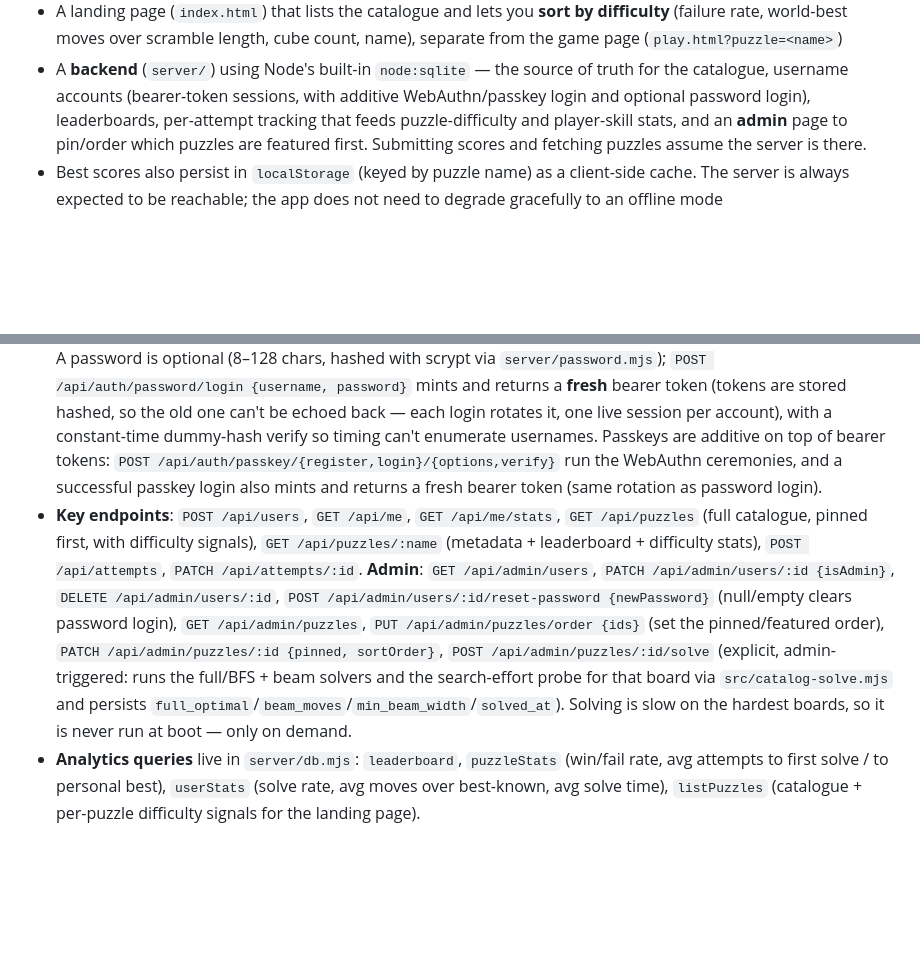
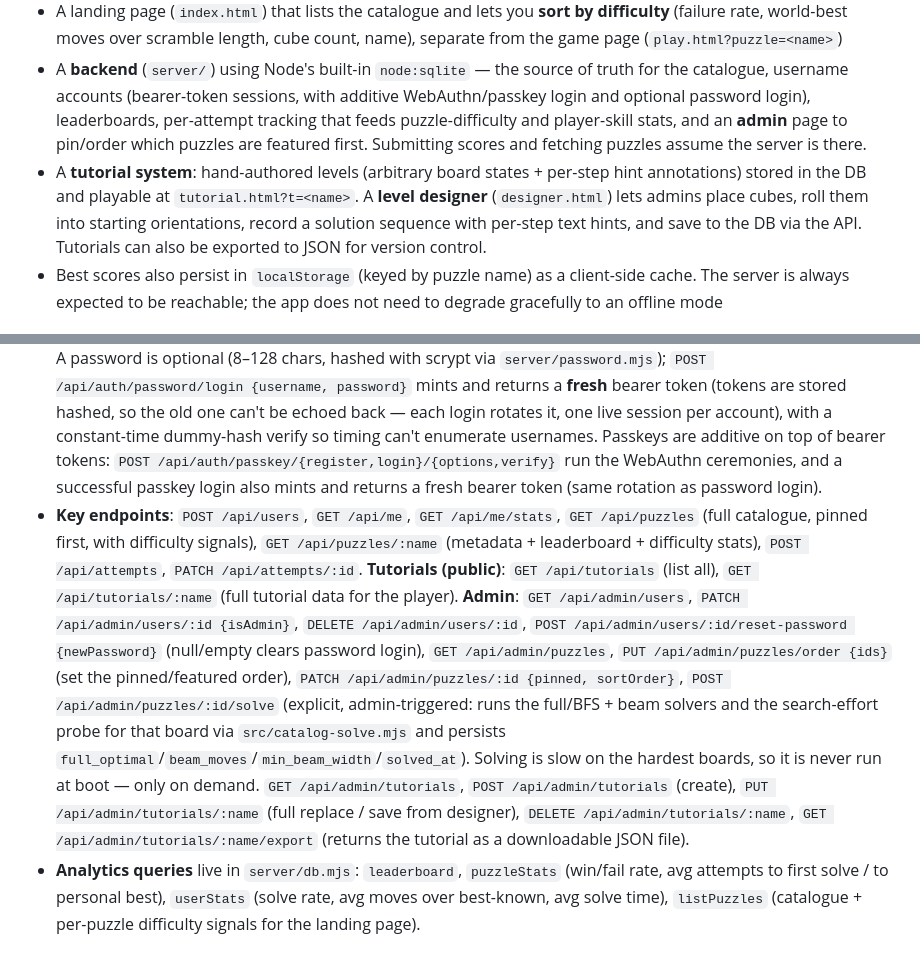
Before and after one commit to Carreau/kCubeGL, a Markdown page: CLAUDE.md, 2 parts joined by grey strips. Rendered like a GitHub page; blank space fills up the shorter version.

```diff
--- a/CLAUDE.md
+++ b/CLAUDE.md
@@ -12,6 +12,7 @@ Key features:
 - View rotation (Q/E keys) and solution playback
 - A landing page (`index.html`) that lists the catalogue and lets you **sort by difficulty** (failure rate, world-best moves over scramble length, cube count, name), separate from the game page (`play.html?puzzle=<name>`)
 - A **backend** (`server/`) using Node's built-in `node:sqlite` — the source of truth for the catalogue, username accounts (bearer-token sessions, with additive WebAuthn/passkey login and optional password login), leaderboards, per-attempt tracking that feeds puzzle-difficulty and player-skill stats, and an **admin** page to pin/order which puzzles are featured first. Submitting scores and fetching puzzles assume the server is there.
+- A **tutorial system**: hand-authored levels (arbitrary board states + per-step hint annotations) stored in the DB and playable at `tutorial.html?t=<name>`. A **level designer** (`designer.html`) lets admins place cubes, roll them into starting orientations, record a solution sequence with per-step text hints, and save to the DB via the API. Tutorials can also be exported to JSON for version control.
 - Best scores also persist in `localStorage` (keyed by puzzle name) as a client-side cache. The server is always expected to be reachable; the app does not need to degrade gracefully to an offline mode
 
 ## Commands
@@ -105,7 +110,7 @@ Puzzles are **generated backwards**: start with a solved board (all cubes one co
 - **Identity**: puzzles are addressed by `name` in URLs and the API; the server resolves a name to its `id` for FKs. No level numbers anywhere.
 - **Attempt lifecycle** (in `src/main.js`): `beginAttempt()` → `POST /api/attempts {puzzle}` on entering a board; `finalizeAttempt(outcome)` → `PATCH /api/attempts/:id` on win/lose, and `"abandoned"` on retry / leaving (a `sendBeacon` to `/abandon` covers page unload).
 - **Auth**: `POST /api/users {username, adminToken?, email?, password?}` registers a username and returns a bearer token; admin is granted only when `adminToken` matches the server's `KCUBE_ADMIN_TOKEN` (never "first user wins"). A password is optional (8–128 chars, hashed with scrypt via `server/password.mjs`); `POST /api/auth/password/login {username, password}` mints and returns a **fresh** bearer token (tokens are stored hashed, so the old one can't be echoed back — each login rotates it, one live session per account), with a constant-time dummy-hash verify so timing can't enumerate usernames. Passkeys are additive on top of bearer tokens: `POST /api/auth/passkey/{register,login}/{options,verify}` run the WebAuthn ceremonies, and a successful passkey login also mints and returns a fresh bearer token (same rotation as password login).
-- **Key endpoints**: `POST /api/users`, `GET /api/me`, `GET /api/me/stats`, `GET /api/puzzles` (full catalogue, pinned first, with difficulty signals), `GET /api/puzzles/:name` (metadata + leaderboard + difficulty stats), `POST /api/attempts`, `PATCH /api/attempts/:id`. **Admin**: `GET /api/admin/users`, `PATCH /api/admin/users/:id {isAdmin}`, `DELETE /api/admin/users/:id`, `POST /api/admin/users/:id/reset-password {newPassword}` (null/empty clears password login), `GET /api/admin/puzzles`, `PUT /api/admin/puzzles/order {ids}` (set the pinned/featured order), `PATCH /api/admin/puzzles/:id {pinned, sortOrder}`, `POST /api/admin/puzzles/:id/solve` (explicit, admin-triggered: runs the full/BFS + beam solvers and the search-effort probe for that board via `src/catalog-solve.mjs` and persists `full_optimal`/`beam_moves`/`min_beam_width`/`solved_at`). Solving is slow on the hardest boards, so it is never run at boot — only on demand.
+- **Key endpoints**: `POST /api/users`, `GET /api/me`, `GET /api/me/stats`, `GET /api/puzzles` (full catalogue, pinned first, with difficulty signals), `GET /api/puzzles/:name` (metadata + leaderboard + difficulty stats), `POST /api/attempts`, `PATCH /api/attempts/:id`. **Tutorials (public)**: `GET /api/tutorials` (list all), `GET /api/tutorials/:name` (full tutorial data for the player). **Admin**: `GET /api/admin/users`, `PATCH /api/admin/users/:id {isAdmin}`, `DELETE /api/admin/users/:id`, `POST /api/admin/users/:id/reset-password {newPassword}` (null/empty clears password login), `GET /api/admin/puzzles`, `PUT /api/admin/puzzles/order {ids}` (set the pinned/featured order), `PATCH /api/admin/puzzles/:id {pinned, sortOrder}`, `POST /api/admin/puzzles/:id/solve` (explicit, admin-triggered: runs the full/BFS + beam solvers and the search-effort probe for that board via `src/catalog-solve.mjs` and persists `full_optimal`/`beam_moves`/`min_beam_width`/`solved_at`). Solving is slow on the hardest boards, so it is never run at boot — only on demand. `GET /api/admin/tutorials`, `POST /api/admin/tutorials` (create), `PUT /api/admin/tutorials/:name` (full replace / save from designer), `DELETE /api/admin/tutorials/:name`, `GET /api/admin/tutorials/:name/export` (returns the tutorial as a downloadable JSON file).
 - **Analytics queries** live in `server/db.mjs`: `leaderboard`, `puzzleStats` (win/fail rate, avg attempts to first solve / to personal best), `userStats` (solve rate, avg moves over best-known, avg solve time), `listPuzzles` (catalogue + per-puzzle difficulty signals for the landing page).
 
 ### Win Condition
```
Also changed, not shown: other parts of CLAUDE.md (+5 -1 lines).
